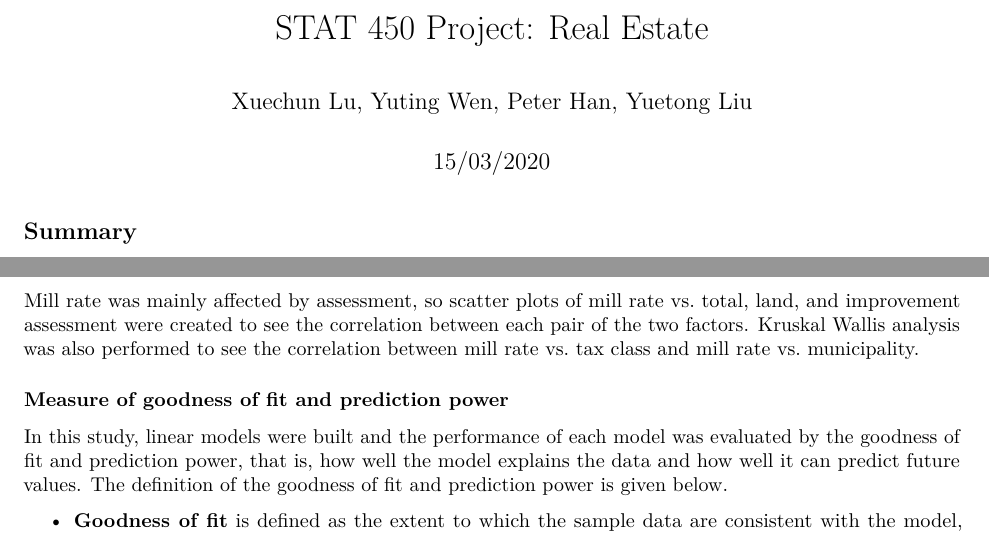
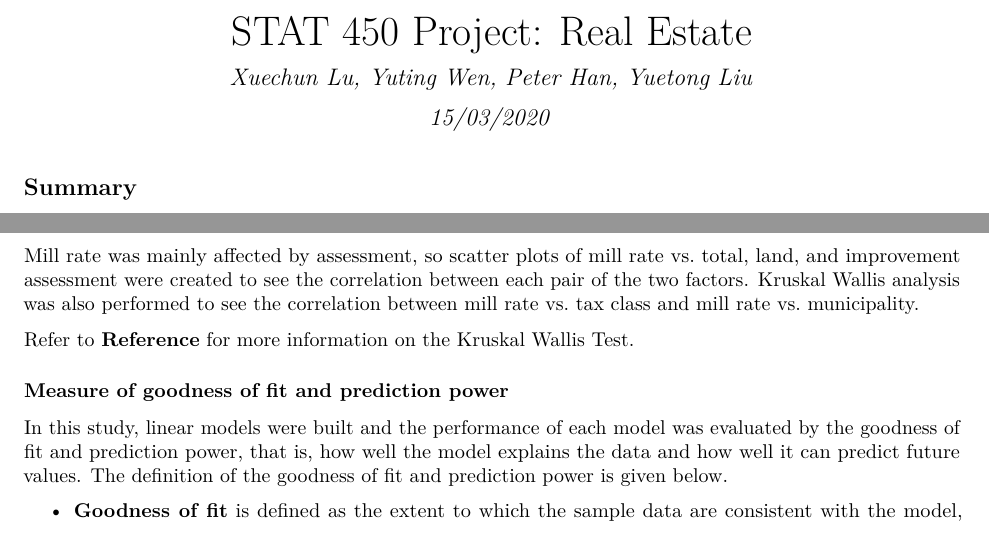
Before and after one commit to hxman027/RealEstate, an R Markdown document (src/2nd_draft.Rmd): two parts of pages 1 and 2 of 14 before the commit and two parts of pages 1 and 2 of 12 after it, joined at a grey line, cut so that both start at the same text. The pictures show the output file src/2nd_draft.pdf that the author committed with the source.

Commit message:
formatted

```diff
--- a/src/2nd_draft.Rmd
+++ b/src/2nd_draft.Rmd
@@ -77,6 +77,8 @@ To reduce the dimension of our data, all properties in the same region, tax clas
 Before any prediction on the future mill rate of Metro Vancouver’s real estate market was made, exploratory data analysis was performed to explore and visualize the main characteristics of our dataset. Correlation analyses between Mill Rate vs. Assessment, Mill Rate vs. Land Total, and Mill Rate vs. Improvement Total were performed. From our initial analysis, outliers in municipalities had been found. Data transformation - calculating the average total assessment, was used to reduce the effect of outliers.
 
 Mill rate was mainly affected by assessment, so scatter plots of mill rate vs. total, land, and improvement assessment were created to see the correlation between each pair of the two factors. Kruskal Wallis analysis was also performed to see the correlation between mill rate vs. tax class and mill rate vs. municipality.
+
+Refer to **Reference** for more information on the Kruskal Wallis Test.
 
 
 
```
Also changed, not shown: src/2nd_draft.pdf, src/2nd_draft.Rmd (1 more changed lines).
